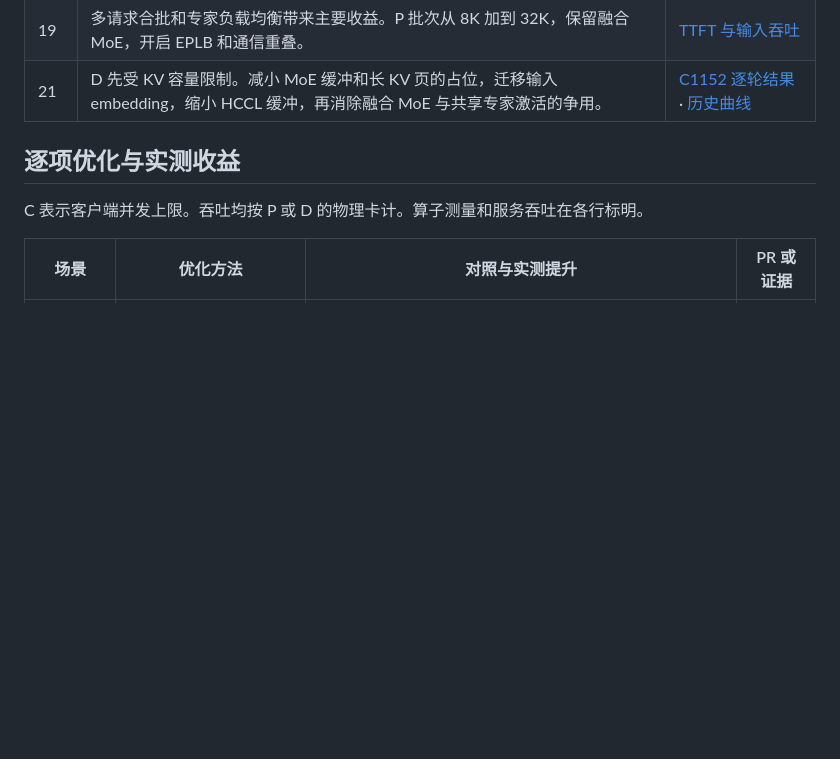
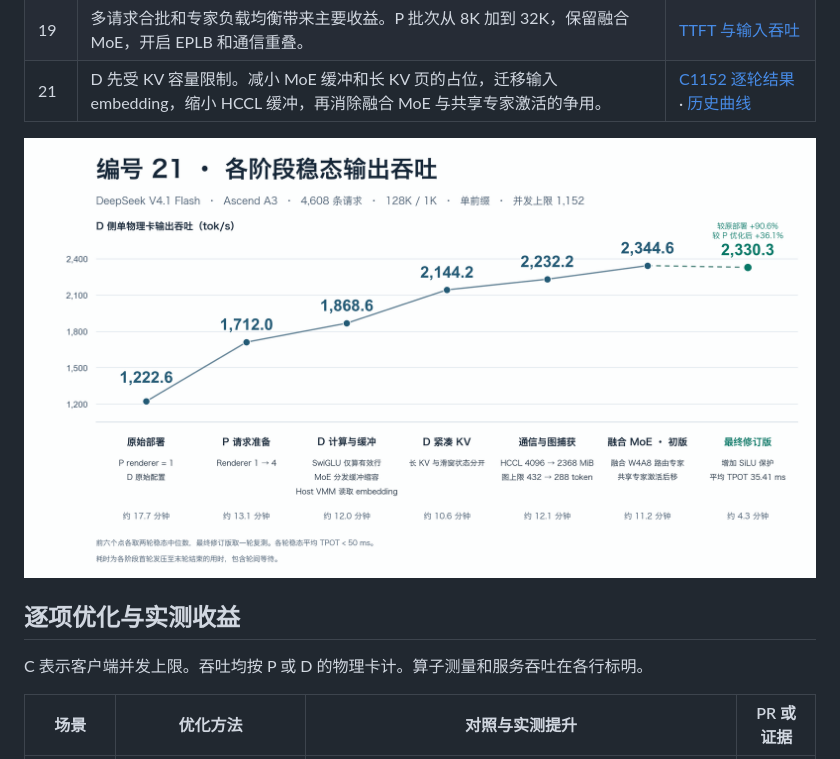
Before and after one commit to jiaran-king/dsv4.1-optimize, a Markdown page: README.md, the part around the change. Rendered like a GitHub page; pictures changed too: results/case21/optimization-progress.png (added); blank space fills up the shorter version.

Commit message:
Add Case 21 optimization progress chart

```diff
--- a/README.md
+++ b/README.md
@@ -19,6 +19,8 @@
 | 23 | P 侧长输入分词供流慢，renderer 从 1 增至 4。D 增加 78 行解码图档。 | [优化前后 TPOT 曲线](results/tpot-throughput.png) |
 | 19 | 多请求合批和专家负载均衡带来主要收益。P 批次从 8K 加到 32K，保留融合 MoE，开启 EPLB 和通信重叠。 | [TTFT 与输入吞吐](results/case19/ttft-throughput.svg) |
 | 21 | D 先受 KV 容量限制。减小 MoE 缓冲和长 KV 页的占位，迁移输入 embedding，缩小 HCCL 缓冲，再消除融合 MoE 与共享专家激活的争用。 | [C1152 逐轮结果](results/case21/c1152.json) · [历史曲线](results/case21/round2.svg) |
+
+![编号 21 C1152 各阶段稳态单卡输出吞吐](results/case21/optimization-progress.png)
 
 ## 逐项优化与实测收益
 
```
